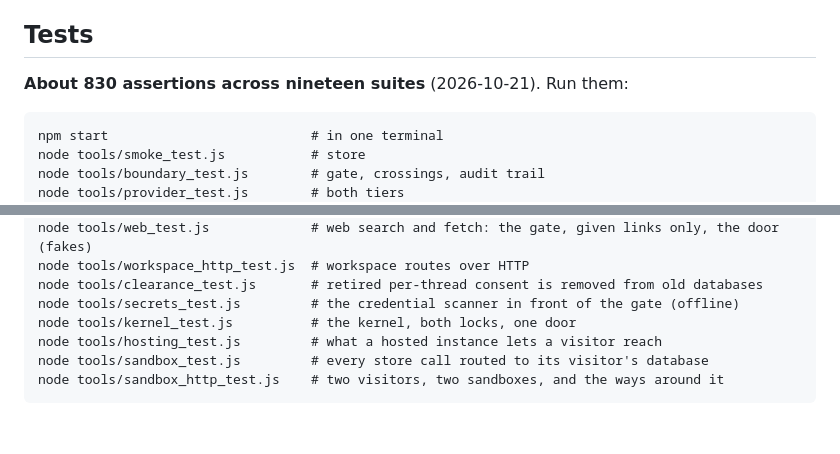
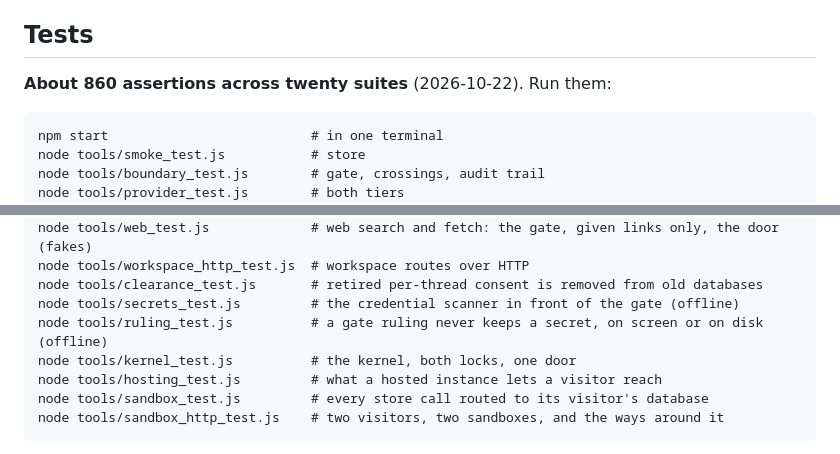
Before and after one commit to simss4241-cmyk/Airlock, a Markdown page: docs/design.md, 2 parts joined by grey strips. Rendered like a GitHub page; blank space fills up the shorter version.

````diff
--- a/docs/design.md
+++ b/docs/design.md
@@ -437,7 +437,7 @@ the thing only you can.
 
 ## Tests
 
-**About 830 assertions across nineteen suites** (2026-10-21). Run them:
+**About 860 assertions across twenty suites** (2026-10-22). Run them:
 
 ```
 npm start                          # in one terminal
@@ -456,6 +456,7 @@ node tools/web_test.js             # web search and fetch: the gate, given links
 node tools/workspace_http_test.js  # workspace routes over HTTP
 node tools/clearance_test.js       # retired per-thread consent is removed from old databases
 node tools/secrets_test.js         # the credential scanner in front of the gate (offline)
+node tools/ruling_test.js          # a gate ruling never keeps a secret, on screen or on disk (offline)
 node tools/kernel_test.js          # the kernel, both locks, one door
 node tools/hosting_test.js         # what a hosted instance lets a visitor reach
 node tools/sandbox_test.js         # every store call routed to its visitor's database
````
Also changed, not shown: README.md (+3 -2 lines).
